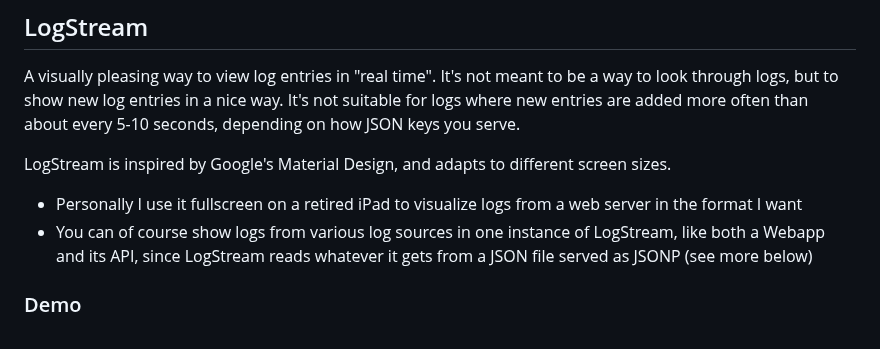
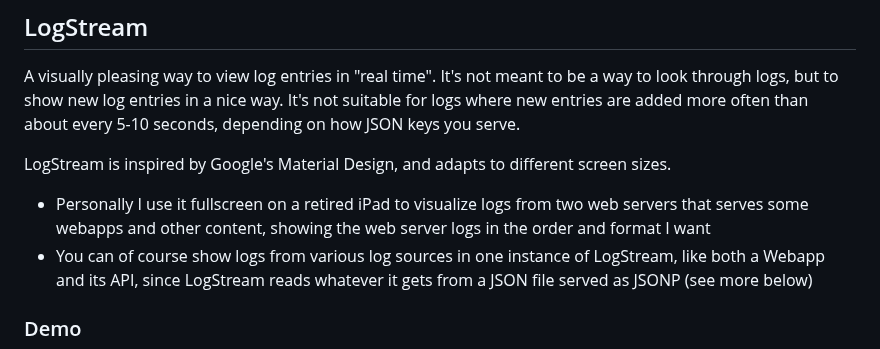
Before and after one commit to olejon/logstream, a Markdown page: README.md, the part around the change. Drawn GitHub-style.

```diff
--- a/README.md
+++ b/README.md
@@ -4,7 +4,7 @@ A visually pleasing way to view log entries in "real time". It's not meant to be
 
 LogStream is inspired by Google's Material Design, and adapts to different screen sizes.
 
-* Personally I use it fullscreen on a retired iPad to visualize logs from a web server in the format I want
+* Personally I use it fullscreen on a retired iPad to visualize logs from two web servers that serves some webapps and other content, showing the web server logs in the order and format I want
 * You can of course show logs from various log sources in one instance of LogStream, like both a Webapp and its API, since LogStream reads whatever it gets from a JSON file served as JSONP (see more below)
 
 ### Demo
```
